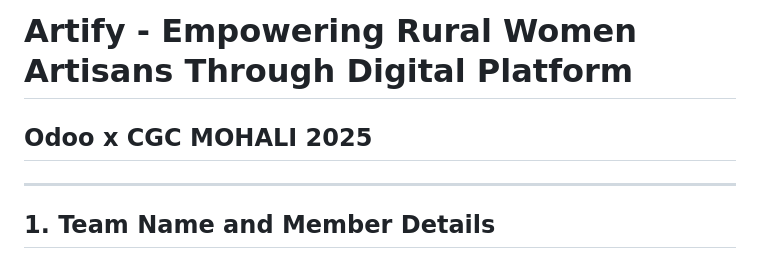
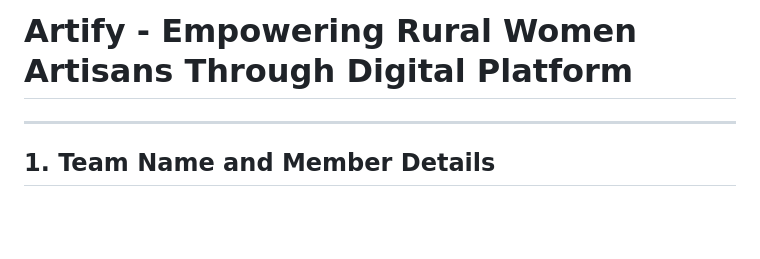
Before and after one commit to AnkitMaurya0/artify, a Markdown page: README.md, the part around the change. Rendered like a GitHub page; blank space fills up the shorter version.

```diff
--- a/README.md
+++ b/README.md
@@ -1,6 +1,4 @@
 # Artify - Empowering Rural Women Artisans Through Digital Platform
-## Odoo x CGC MOHALI 2025
-
 ---
 
 ## 1. Team Name and Member Details
```
